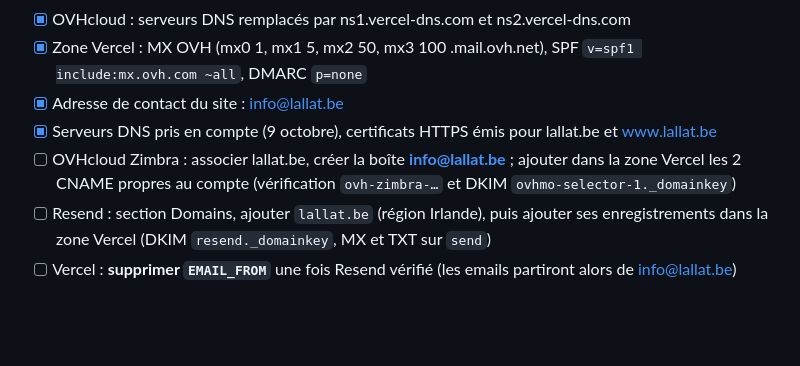
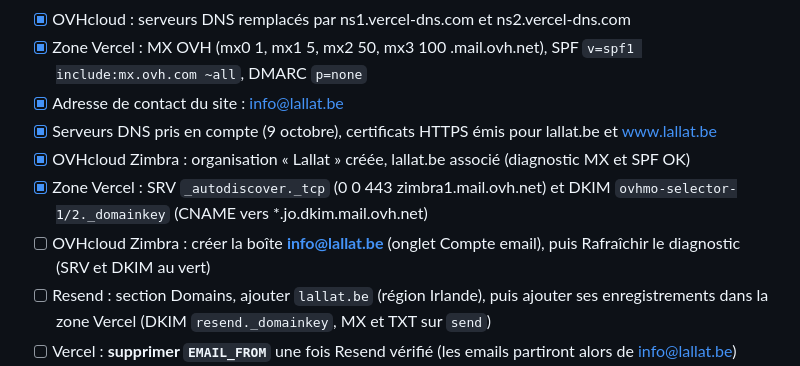
Before and after one commit to Nassaax/Lalla, a Markdown page: LANCEMENT.md, the part around the change. Drawn GitHub-style; blank space fills up the shorter version.

Commit message:
Liste de lancement : messagerie Zimbra (domaine associé, SRV et DKIM ajoutés chez Vercel)
Co-Authored-By: Claude Opus 5.5 <noreply@anthropic.com>
Claude-Session: https://claude.ai/code/session_01VgG2WfQrPSgVBGZx6MY3iH

```diff
--- a/LANCEMENT.md
+++ b/LANCEMENT.md
@@ -14,7 +14,9 @@
 - [x] Zone Vercel : MX OVH (mx0 1, mx1 5, mx2 50, mx3 100 .mail.ovh.net), SPF `v=spf1 include:mx.ovh.com ~all`, DMARC `p=none`
 - [x] Adresse de contact du site : info@lallat.be
 - [x] Serveurs DNS pris en compte (9 octobre), certificats HTTPS émis pour lallat.be et www.lallat.be
-- [ ] OVHcloud Zimbra : associer lallat.be, créer la boîte **info@lallat.be** ; ajouter dans la zone Vercel les 2 CNAME propres au compte (vérification `ovh-zimbra-…` et DKIM `ovhmo-selector-1._domainkey`)
+- [x] OVHcloud Zimbra : organisation « Lallat » créée, lallat.be associé (diagnostic MX et SPF OK)
+- [x] Zone Vercel : SRV `_autodiscover._tcp` (0 0 443 zimbra1.mail.ovh.net) et DKIM `ovhmo-selector-1/2._domainkey` (CNAME vers *.jo.dkim.mail.ovh.net)
+- [ ] OVHcloud Zimbra : créer la boîte **info@lallat.be** (onglet Compte email), puis Rafraîchir le diagnostic (SRV et DKIM au vert)
 - [ ] Resend : section Domains, ajouter `lallat.be` (région Irlande), puis ajouter ses enregistrements dans la zone Vercel (DKIM `resend._domainkey`, MX et TXT sur `send`)
 - [ ] Vercel : **supprimer `EMAIL_FROM`** une fois Resend vérifié (les emails partiront alors de info@lallat.be)
 - [x] Vercel : `SITE_URL` = https://lallat.be
```
